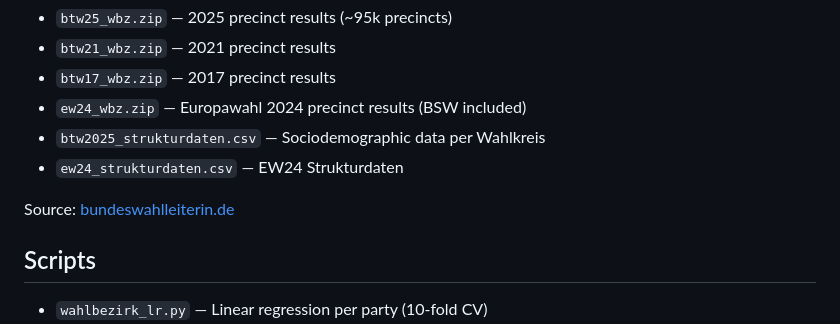
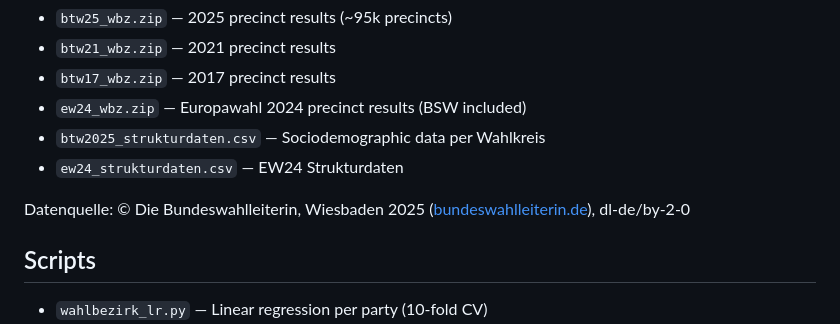
Before and after one commit to tom-doerr/bsw_analysis, a Markdown page: README.md, the part around the change. GitHub-like rendering.

Commit message:
Add formal Bundeswahlleiterin attribution with license
Co-Authored-By: Claude Opus 4.6 <noreply@anthropic.com>

```diff
--- a/README.md
+++ b/README.md
@@ -15,7 +15,7 @@ Included in `data/` (public government data):
 - `btw2025_strukturdaten.csv` — Sociodemographic data per Wahlkreis
 - `ew24_strukturdaten.csv` — EW24 Strukturdaten
 
-Source: [bundeswahlleiterin.de](https://www.bundeswahlleiterin.de)
+Datenquelle: © Die Bundeswahlleiterin, Wiesbaden 2025 ([bundeswahlleiterin.de](https://www.bundeswahlleiterin.de)), dl-de/by-2-0
 
 ## Scripts
 
```
